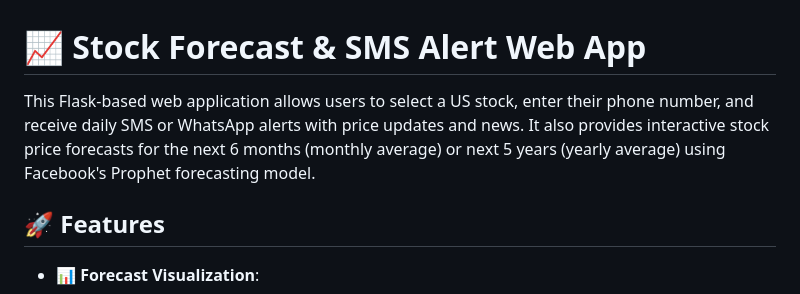
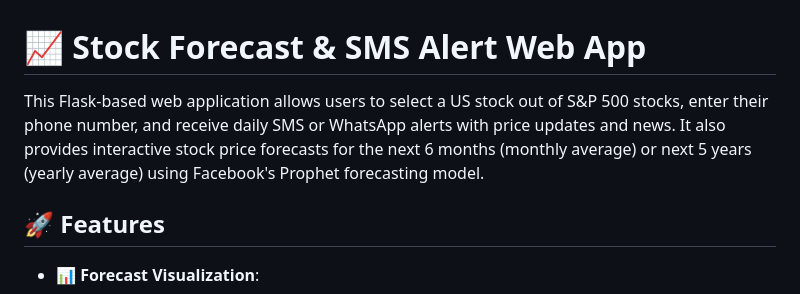
Before and after one commit to AaryaButolia11/StockWise-AI-Powered-Stock-Forecasts-Alerts, a Markdown page: README.md, the part around the change. Drawn GitHub-style.

```diff
--- a/README.md
+++ b/README.md
@@ -1,6 +1,6 @@
 # 📈 Stock Forecast & SMS Alert Web App
 
-This Flask-based web application allows users to select a US stock, enter their phone number, and receive daily SMS or WhatsApp alerts with price updates and news. It also provides interactive stock price forecasts for the next 6 months (monthly average) or next 5 years (yearly average) using Facebook's Prophet forecasting model.
+This Flask-based web application allows users to select a US stock out of S&P 500 stocks, enter their phone number, and receive daily SMS or WhatsApp alerts with price updates and news. It also provides interactive stock price forecasts for the next 6 months (monthly average) or next 5 years (yearly average) using Facebook's Prophet forecasting model.
 
 ## 🚀 Features
 
```
